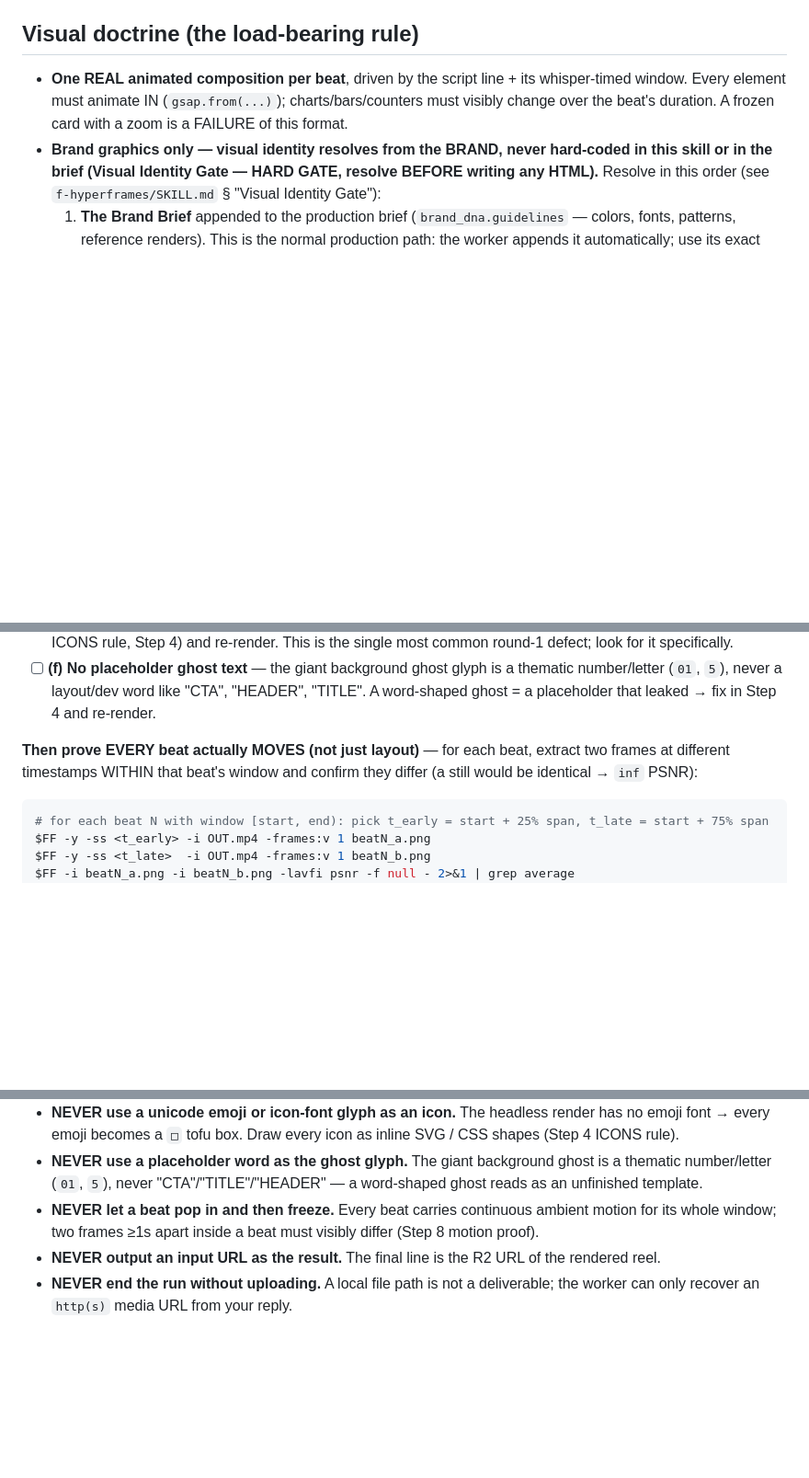
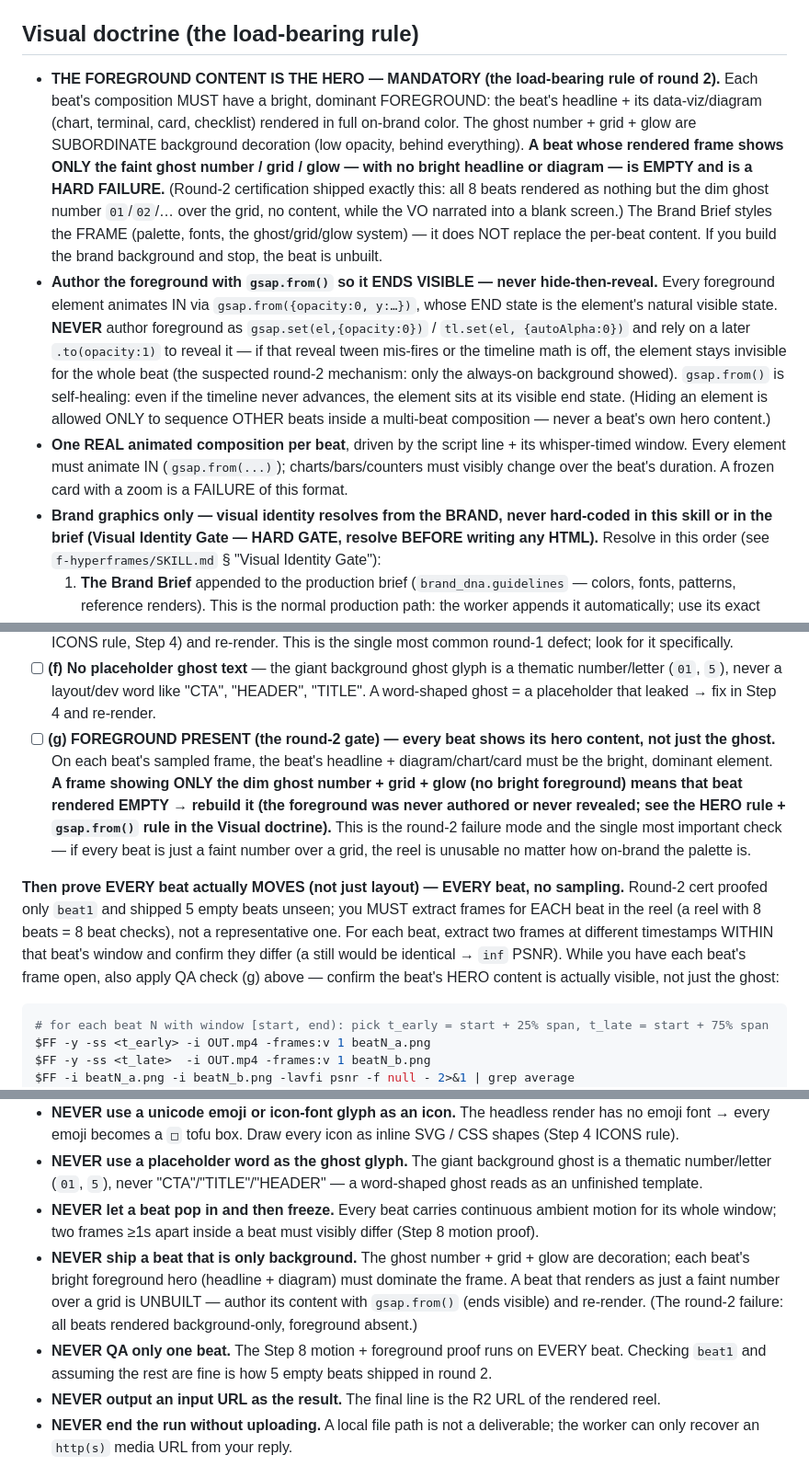
Before and after one commit to Vasanth19/skills, a Markdown page: p-reels-fmt4/SKILL.md, 3 parts joined by grey strips. Shown at 92% size. Rendered like a GitHub page; blank space fills up the shorter version.

Commit message:
feat(p-reels-fmt4): round-2 gates — foreground-is-hero, gsap.from ends-visible, QA every beat [05-CERT-FMT4]
Round 2 (real worker path) regressed: all beats rendered as background only
(ghost number + grid + glow), zero foreground content, while VO narrated a blank
screen. Work-dir forensics: only beat1 was self-QA'd; 5 empty beats shipped unseen.

- HERO rule: foreground content (headline + diagram) must dominate; ghost/grid/glow
  is subordinate. A ghost-only beat is a HARD FAILURE. Brand Brief styles the frame,
  not the content.
- gsap.from() ends-visible rule: never set(hidden)+to(reveal) for foreground (stays
  invisible if reveal mis-fires — suspected round-2 mechanism).
- QA check (g): fail any frame showing only the ghost layer.
- Step 8 motion+foreground proof now runs on EVERY beat, not a sampled one.
- 2 anti-patterns. v4.2.0 -> v4.3.0.

Co-Authored-By: Claude Opus 4.8 <noreply@anthropic.com>

````diff
--- a/p-reels-fmt4/SKILL.md
+++ b/p-reels-fmt4/SKILL.md
@@ -50,6 +50,23 @@ revealed at t=5.0s) — finite PSNR ~25–29 dB between the pairs, not `inf` (wh
 
 ## Visual doctrine (the load-bearing rule)
 
+- **THE FOREGROUND CONTENT IS THE HERO — MANDATORY (the load-bearing rule of round 2).** Each beat's
+  composition MUST have a bright, dominant FOREGROUND: the beat's headline + its data-viz/diagram
+  (chart, terminal, card, checklist) rendered in full on-brand color. The ghost number + grid + glow
+  are SUBORDINATE background decoration (low opacity, behind everything). **A beat whose rendered
+  frame shows ONLY the faint ghost number / grid / glow — with no bright headline or diagram — is
+  EMPTY and is a HARD FAILURE.** (Round-2 certification shipped exactly this: all 8 beats rendered as
+  nothing but the dim ghost number `01`/`02`/… over the grid, no content, while the VO narrated into
+  a blank screen.) The Brand Brief styles the FRAME (palette, fonts, the ghost/grid/glow system) — it
+  does NOT replace the per-beat content. If you build the brand background and stop, the beat is unbuilt.
+- **Author the foreground with `gsap.from()` so it ENDS VISIBLE — never hide-then-reveal.** Every
+  foreground element animates IN via `gsap.from({opacity:0, y:…})`, whose END state is the element's
+  natural visible state. **NEVER** author foreground as `gsap.set(el,{opacity:0})` / `tl.set(el,
+  {autoAlpha:0})` and rely on a later `.to(opacity:1)` to reveal it — if that reveal tween mis-fires
+  or the timeline math is off, the element stays invisible for the whole beat (the suspected
+  round-2 mechanism: only the always-on background showed). `gsap.from()` is self-healing: even if the
+  timeline never advances, the element sits at its visible end state. (Hiding an element is allowed
+  ONLY to sequence OTHER beats inside a multi-beat composition — never a beat's own hero content.)
 - **One REAL animated composition per beat**, driven by the script line + its whisper-timed window.
   Every element must animate IN (`gsap.from(...)`); charts/bars/counters must visibly change over
   the beat's duration. A frozen card with a zoom is a FAILURE of this format.
@@ -356,10 +373,20 @@ every frame.** For each frame, CHECK:
 - [ ] **(f) No placeholder ghost text** — the giant background ghost glyph is a thematic number/letter
       (`01`, `5`), never a layout/dev word like "CTA", "HEADER", "TITLE". A word-shaped ghost = a
       placeholder that leaked → fix in Step 4 and re-render.
+- [ ] **(g) FOREGROUND PRESENT (the round-2 gate) — every beat shows its hero content, not just the
+      ghost.** On each beat's sampled frame, the beat's headline + diagram/chart/card must be the
+      bright, dominant element. **A frame showing ONLY the dim ghost number + grid + glow (no bright
+      foreground) means that beat rendered EMPTY → rebuild it (the foreground was never authored or
+      never revealed; see the HERO rule + `gsap.from()` rule in the Visual doctrine).** This is the
+      round-2 failure mode and the single most important check — if every beat is just a faint number
+      over a grid, the reel is unusable no matter how on-brand the palette is.
 
-**Then prove EVERY beat actually MOVES (not just layout)** — for each beat, extract two frames at
-different timestamps WITHIN that beat's window and confirm they differ (a still would be identical
-→ `inf` PSNR):
+**Then prove EVERY beat actually MOVES (not just layout) — EVERY beat, no sampling.** Round-2 cert
+proofed only `beat1` and shipped 5 empty beats unseen; you MUST extract frames for EACH beat in the
+reel (a reel with 8 beats = 8 beat checks), not a representative one. For each beat, extract two
+frames at different timestamps WITHIN that beat's window and confirm they differ (a still would be
+identical → `inf` PSNR). While you have each beat's frame open, also apply QA check (g) above —
+confirm the beat's HERO content is actually visible, not just the ghost:
 
 ```bash
 # for each beat N with window [start, end): pick t_early = start + 25% span, t_late = start + 75% span
@@ -425,6 +452,12 @@ outro clip, reference image) as the result — the result is the freshly rendere
   template.
 - **NEVER let a beat pop in and then freeze.** Every beat carries continuous ambient motion for its
   whole window; two frames ≥1s apart inside a beat must visibly differ (Step 8 motion proof).
+- **NEVER ship a beat that is only background.** The ghost number + grid + glow are decoration; each
+  beat's bright foreground hero (headline + diagram) must dominate the frame. A beat that renders as
+  just a faint number over a grid is UNBUILT — author its content with `gsap.from()` (ends visible)
+  and re-render. (The round-2 failure: all beats rendered background-only, foreground absent.)
+- **NEVER QA only one beat.** The Step 8 motion + foreground proof runs on EVERY beat. Checking
+  `beat1` and assuming the rest are fine is how 5 empty beats shipped in round 2.
 - **NEVER output an input URL as the result.** The final line is the R2 URL of the rendered reel.
 - **NEVER end the run without uploading.** A local file path is not a deliverable; the worker can
   only recover an `http(s)` media URL from your reply.
````
Also changed, not shown: other parts of p-reels-fmt4/SKILL.md (+1 -1 lines), p-reels-fmt4/LEARNINGS.md (+25 -0 lines).
